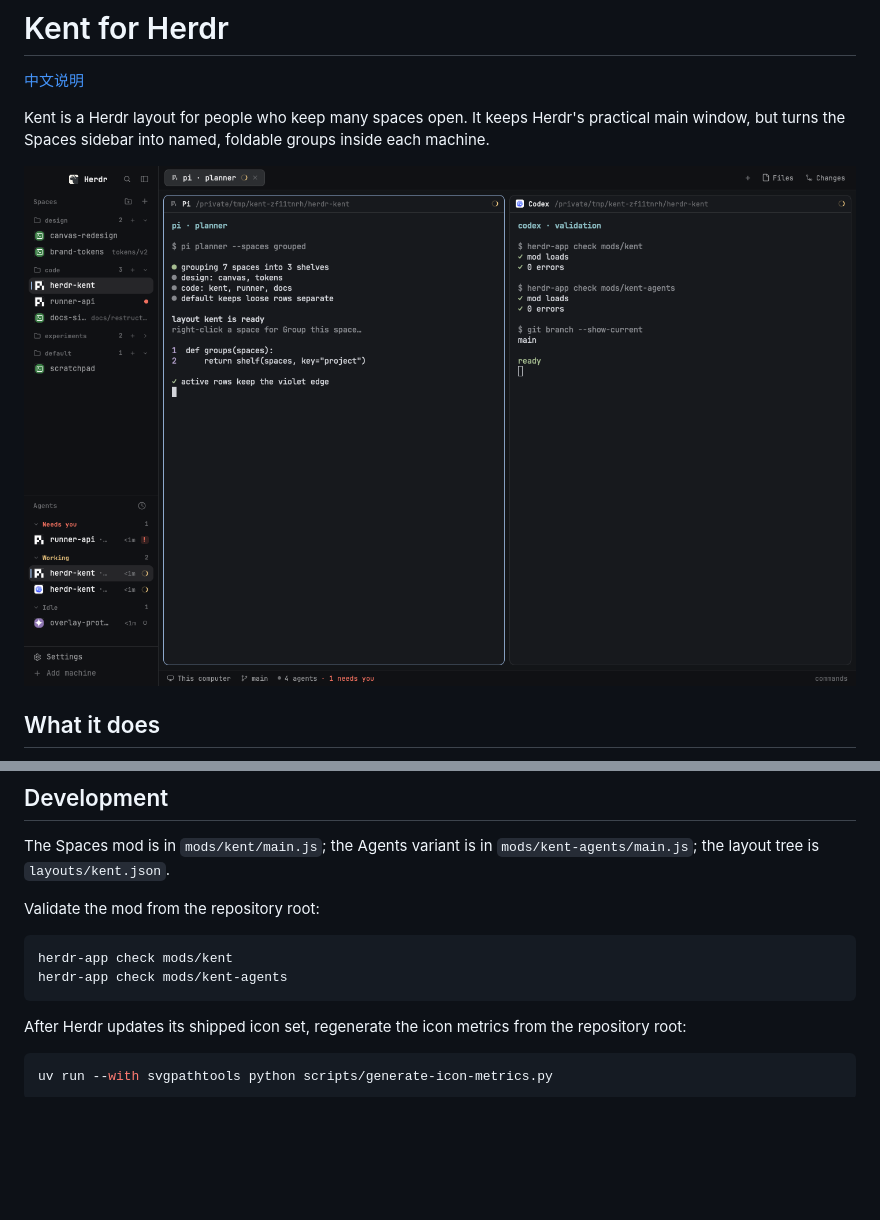
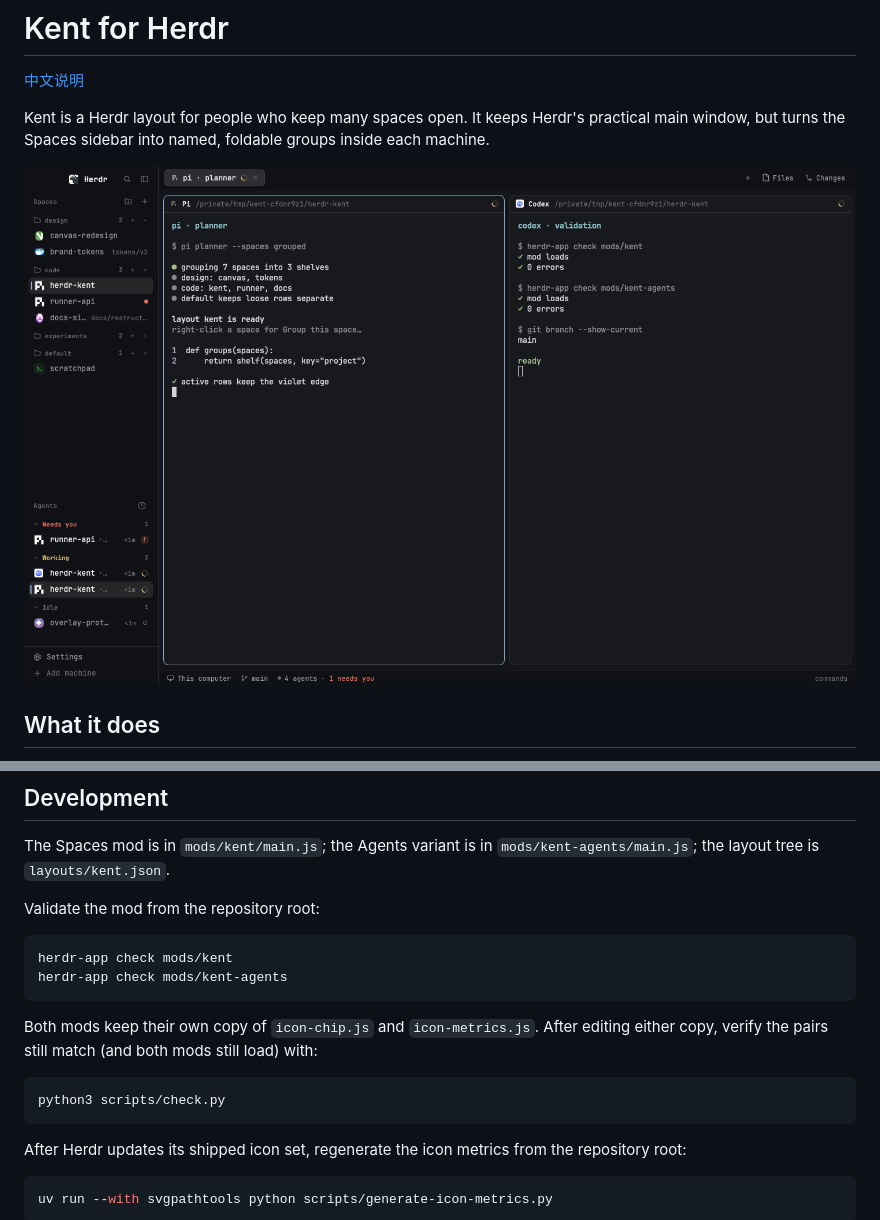
Before and after one commit to bioShaun/herdr-kent, a Markdown page: README.md, 2 parts joined by grey strips. GitHub-like rendering; pictures changed too: preview.png; blank space fills up the shorter version.

````diff
--- a/README.md
+++ b/README.md
@@ -105,6 +105,12 @@ herdr-app check mods/kent
 herdr-app check mods/kent-agents
 ```
 
+Both mods keep their own copy of `icon-chip.js` and `icon-metrics.js`. After editing either copy, verify the pairs still match (and both mods still load) with:
+
+```sh
+python3 scripts/check.py
+```
+
 After Herdr updates its shipped icon set, regenerate the icon metrics from the repository root:
 
 ```sh
````
Also changed, not shown: README.zh-CN.md (+6 -0 lines), RECIPE.md (+2 -2 lines), SPEC.md (added, +214 -0 lines), 9 other files.
